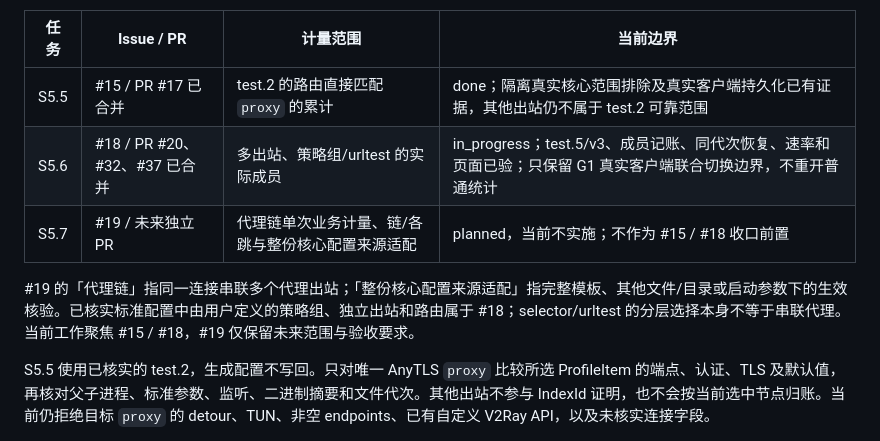
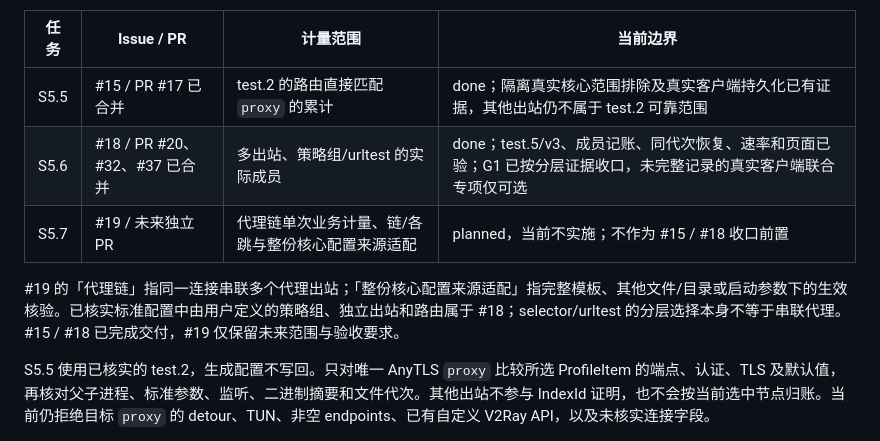
Before and after one commit to lengmh/v2rayN-Monitor, a Markdown page: docs/singbox-extension-scope.md, the part around one of its changes. GitHub-like rendering.

Commit message:
docs: remove remaining runtime summaries and align completed scope

```diff
--- a/docs/singbox-extension-scope.md
+++ b/docs/singbox-extension-scope.md
@@ -9,10 +9,10 @@
 | 任务 | Issue / PR | 计量范围 | 当前边界 |
 |---|---|---|---|
 | S5.5 | #15 / PR #17 已合并 | test.2 的路由直接匹配 `proxy` 的累计 | done；隔离真实核心范围排除及真实客户端持久化已有证据，其他出站仍不属于 test.2 可靠范围 |
-| S5.6 | #18 / PR #20、#32、#37 已合并 | 多出站、策略组/urltest 的实际成员 | in_progress；test.5/v3、成员记账、同代次恢复、速率和页面已验；只保留 G1 真实客户端联合切换边界，不重开普通统计 |
+| S5.6 | #18 / PR #20、#32、#37 已合并 | 多出站、策略组/urltest 的实际成员 | done；test.5/v3、成员记账、同代次恢复、速率和页面已验；G1 已按分层证据收口，未完整记录的真实客户端联合专项仅可选 |
 | S5.7 | #19 / 未来独立 PR | 代理链单次业务计量、链/各跳与整份核心配置来源适配 | planned，当前不实施；不作为 #15 / #18 收口前置 |
 
-#19 的「代理链」指同一连接串联多个代理出站；「整份核心配置来源适配」指完整模板、其他文件/目录或启动参数下的生效核验。已核实标准配置中由用户定义的策略组、独立出站和路由属于 #18；selector/urltest 的分层选择本身不等于串联代理。当前工作聚焦 #15 / #18，#19 仅保留未来范围与验收要求。
+#19 的「代理链」指同一连接串联多个代理出站；「整份核心配置来源适配」指完整模板、其他文件/目录或启动参数下的生效核验。已核实标准配置中由用户定义的策略组、独立出站和路由属于 #18；selector/urltest 的分层选择本身不等于串联代理。#15 / #18 已完成交付，#19 仅保留未来范围与验收要求。
 
 S5.5 使用已核实的 test.2，生成配置不写回。只对唯一 AnyTLS `proxy` 比较所选 ProfileItem 的端点、认证、TLS 及默认值，再核对父子进程、标准参数、监听、二进制摘要和文件代次。其他出站不参与 IndexId 证明，也不会按当前选中节点归账。当前仍拒绝目标 `proxy` 的 detour、TUN、非空 endpoints、已有自定义 V2Ray API，以及未核实连接字段。
 
```
Also changed, not shown: other parts of docs/singbox-extension-scope.md (+1 -1 lines), docs/proposals/controlled-switch-acceptance.md (+6 -6 lines), docs/singbox-capability.md (+3 -5 lines).
